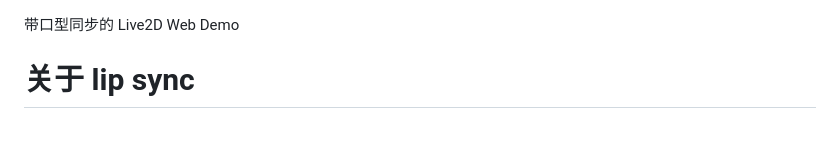
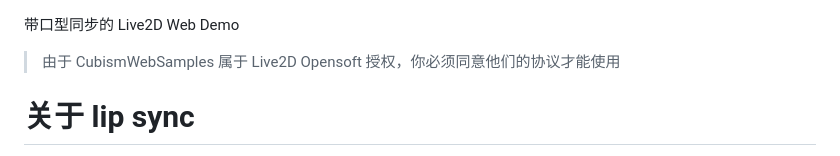
Before and after one commit to easychen/CubismWebSamples-with-lip-sync, a Markdown page: README.md, the part around the change. Rendered like a GitHub page; blank space fills up the shorter version.

```diff
--- a/README.md
+++ b/README.md
@@ -1,7 +1,7 @@
 
 带口型同步的 Live2D Web Demo
 
-
+> 由于 CubismWebSamples 属于 Live2D Opensoft 授权，你必须同意他们的协议才能使用
 
 # 关于 lip sync
 
```
